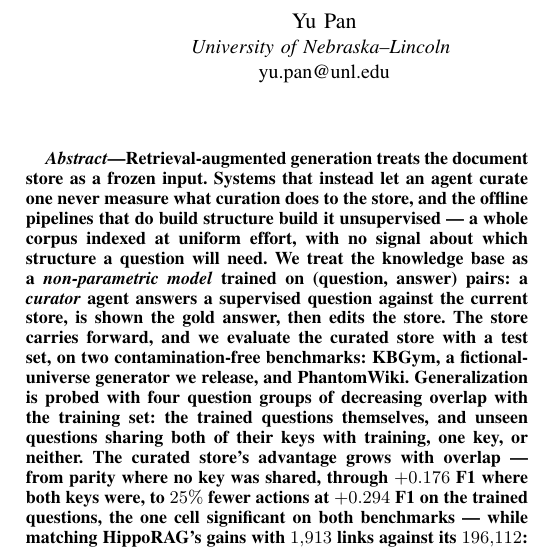
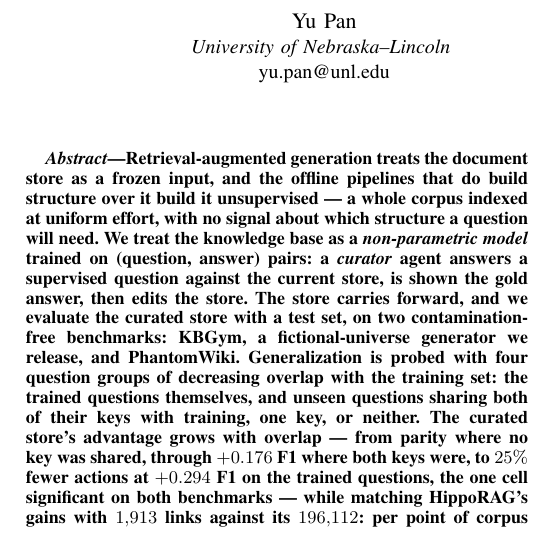
Before and after one commit to impanyu/Training-a-Knowledge-Base-Supervised-Structure-Learning-for-Agent-Curated-Document-Stores, a LaTeX paper (paper/main.tex): part of one column of page 1 of 11, cut so that both start at the same text. Compiled offline with pdfLaTeX.

Commit message:
abstract: drop the curation-systems clause from the opening
Co-Authored-By: Claude Opus 5 <noreply@anthropic.com>

```diff
--- a/paper/main.tex
+++ b/paper/main.tex
@@ -42,10 +42,9 @@ hfyu@unl.edu}}
 \maketitle
 
 \begin{abstract}
-Retrieval-augmented generation treats the document store as a frozen input.
-Systems that instead let an agent curate one never measure what curation
-does to the store, and the offline pipelines that do build structure build
-it unsupervised --- a whole corpus indexed at uniform effort, with no signal
+Retrieval-augmented generation treats the document store as a frozen input,
+and the offline pipelines that do build structure over it build it
+unsupervised --- a whole corpus indexed at uniform effort, with no signal
 about which structure a question will need. We treat the knowledge base as a
 \emph{non-parametric model} trained on (question, answer) pairs: a
 \emph{curator} agent answers a supervised question against the current
```
